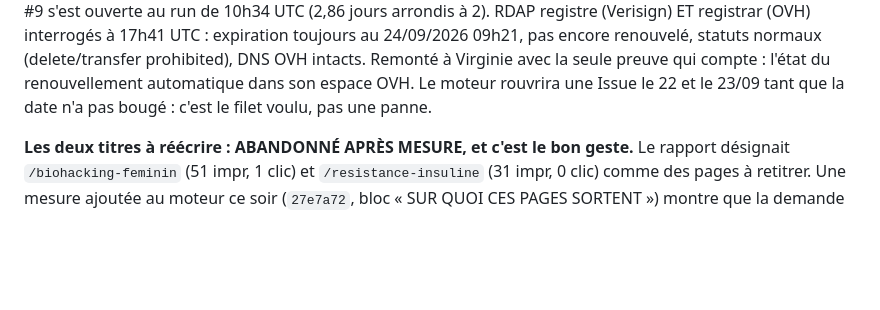
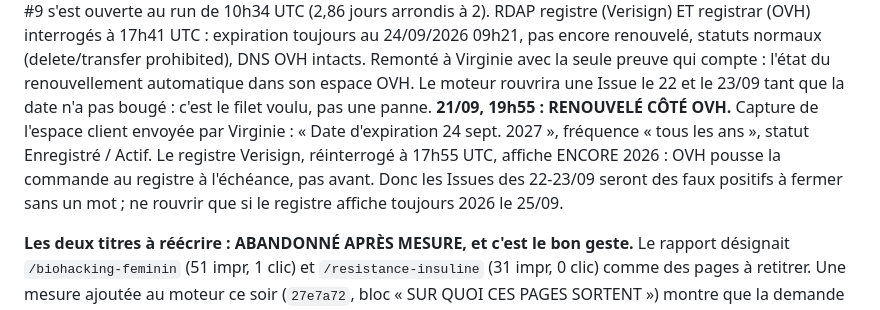
Before and after one commit to virginiedeconinck/virginiedeconinck.com, a Markdown page: LOOP-STATE.md, the part around the change. Rendered like a GitHub page; blank space fills up the shorter version.

Commit message:
LOOP-STATE : domaine renouvele cote OVH (capture Virginie 21/09), registre pas encore a jour [skip netlify]

```diff
--- a/LOOP-STATE.md
+++ b/LOOP-STATE.md
@@ -454,6 +454,11 @@ rapport de surveillance d'hier, rien n'a été recalculé ici.
 renouvelé, statuts normaux (delete/transfer prohibited), DNS OVH intacts. Remonté à Virginie avec la seule
 preuve qui compte : l'état du renouvellement automatique dans son espace OVH. Le moteur rouvrira une Issue
 le 22 et le 23/09 tant que la date n'a pas bougé : c'est le filet voulu, pas une panne.
+**21/09, 19h55 : RENOUVELÉ CÔTÉ OVH.** Capture de l'espace client envoyée par Virginie : « Date d'expiration
+24 sept. 2027 », fréquence « tous les ans », statut Enregistré / Actif. Le registre Verisign, réinterrogé à
+17h55 UTC, affiche ENCORE 2026 : OVH pousse la commande au registre à l'échéance, pas avant. Donc les
+Issues des 22-23/09 seront des faux positifs à fermer sans un mot ; ne rouvrir que si le registre
+affiche toujours 2026 le 25/09.
 
 **Les deux titres à réécrire : ABANDONNÉ APRÈS MESURE, et c'est le bon geste.** Le rapport désignait
 `/biohacking-feminin` (51 impr, 1 clic) et `/resistance-insuline` (31 impr, 0 clic) comme des pages à
```
